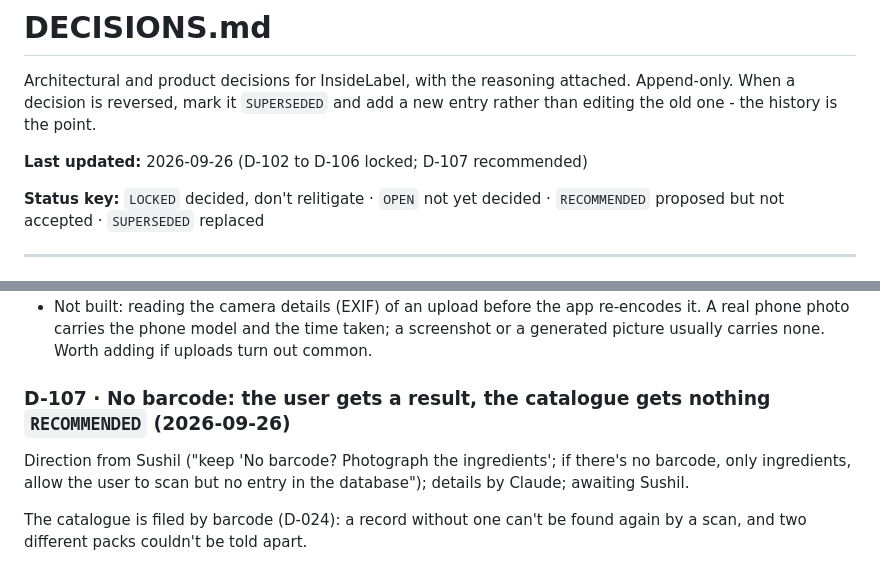
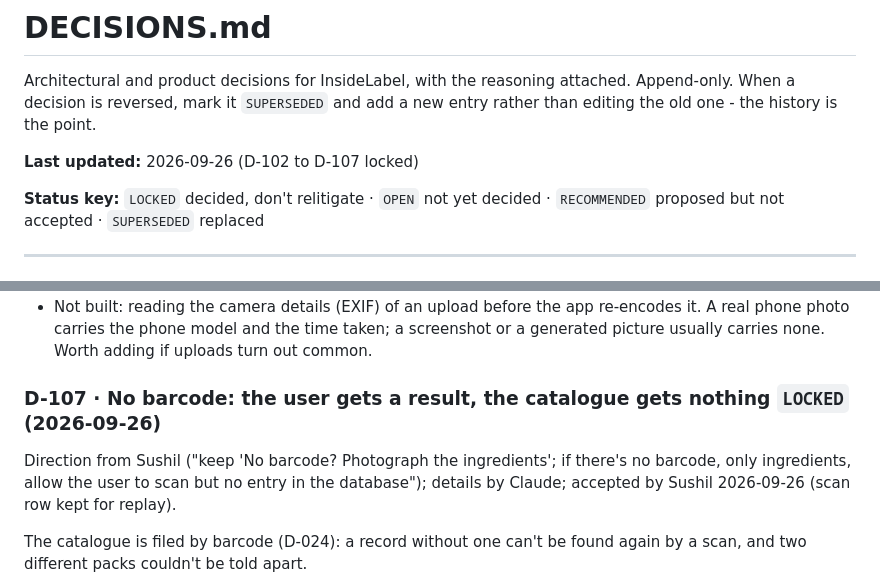
Before and after one commit to sushil6666/insidelabel-design, a Markdown page: DECISIONS.md, 2 parts joined by grey strips. Rendered like a GitHub page.

Commit message:
D-107 accepted and locked
Co-Authored-By: Claude Opus 5.5 <noreply@anthropic.com>

```diff
--- a/DECISIONS.md
+++ b/DECISIONS.md
@@ -4,7 +4,7 @@ Architectural and product decisions for InsideLabel, with the reasoning attached
 Append-only. When a decision is reversed, mark it `SUPERSEDED` and add a new entry
 rather than editing the old one - the history is the point.
 
-**Last updated:** 2026-09-26 (D-102 to D-106 locked; D-107 recommended)
+**Last updated:** 2026-09-26 (D-102 to D-107 locked)
 
 **Status key:** `LOCKED` decided, don't relitigate · `OPEN` not yet decided ·
 `RECOMMENDED` proposed but not accepted · `SUPERSEDED` replaced
@@ -1008,10 +1008,10 @@ never from the live camera. The app already knows which button produced each pho
   it. A real phone photo carries the phone model and the time taken; a screenshot or a
   generated picture usually carries none. Worth adding if uploads turn out common.
 
-### D-107 · No barcode: the user gets a result, the catalogue gets nothing `RECOMMENDED` (2026-09-26)
+### D-107 · No barcode: the user gets a result, the catalogue gets nothing `LOCKED` (2026-09-26)
 Direction from Sushil ("keep 'No barcode? Photograph the ingredients'; if there's no
 barcode, only ingredients, allow the user to scan but no entry in the database");
-details by Claude; awaiting Sushil.
+details by Claude; accepted by Sushil 2026-09-26 (scan row kept for replay).
 
 The catalogue is filed by barcode (D-024): a record without one can't be found again by a
 scan, and two different packs couldn't be told apart.
```
Also changed, not shown: STATE.md (+1 -1 lines).
